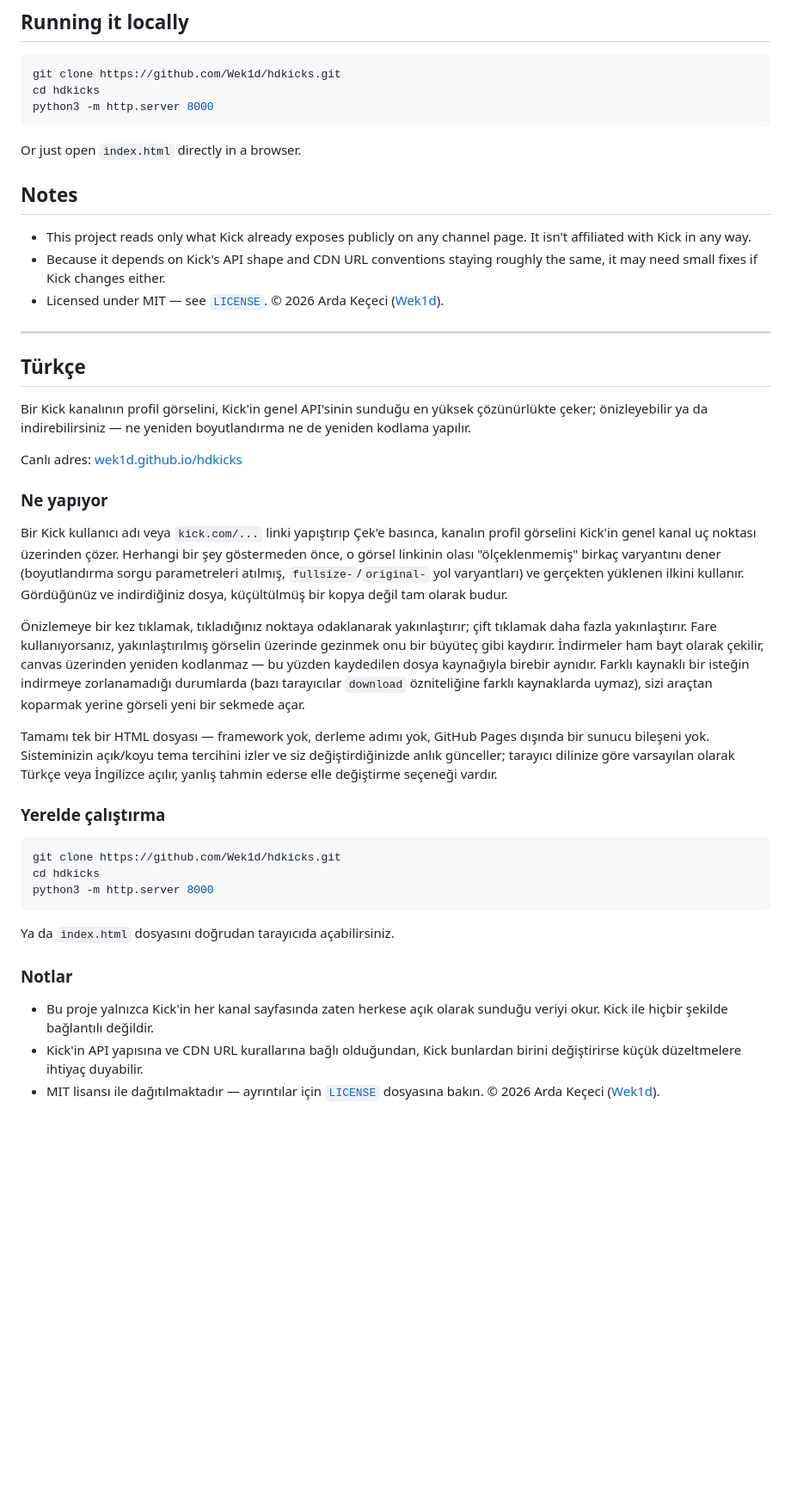
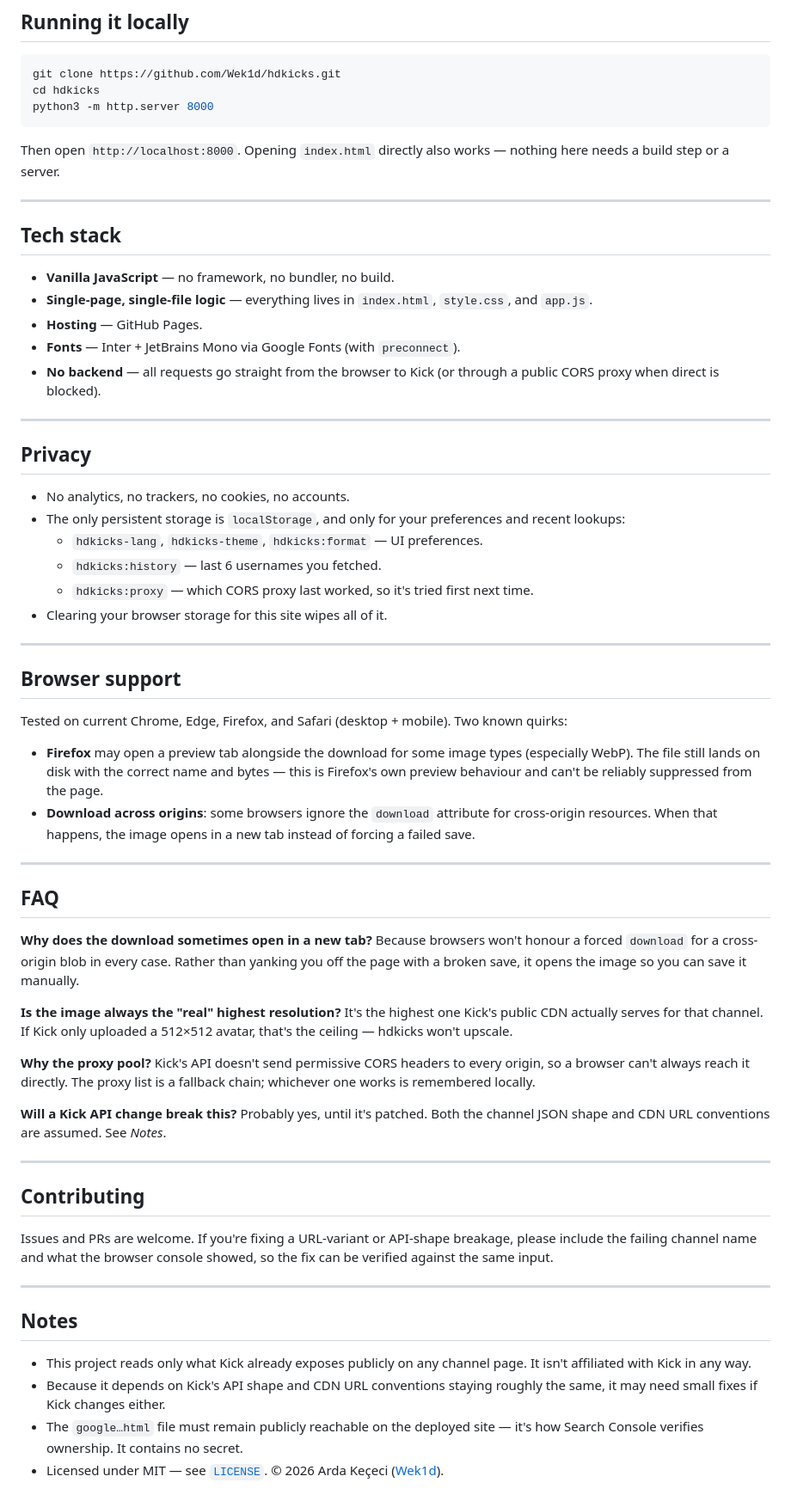
Before and after one commit to Wek1d/hdkicks, a Markdown page: README.md, the part around one of its changes. Shown at 86% size. GitHub-like rendering; blank space fills up the shorter version.

````diff
--- a/README.md
+++ b/README.md
@@ -20,42 +67,65 @@ cd hdkicks
 python3 -m http.server 8000
 ```
 
-Or just open `index.html` directly in a browser.
+Then open `http://localhost:8000`. Opening `index.html` directly also works — nothing here needs a build step or a server.
+
+---
+
+## Tech stack
+
+- **Vanilla JavaScript** — no framework, no bundler, no build.
+- **Single-page, single-file logic** — everything lives in `index.html`, `style.css`, and `app.js`.
+- **Hosting** — GitHub Pages.
+- **Fonts** — Inter + JetBrains Mono via Google Fonts (with `preconnect`).
+- **No backend** — all requests go straight from the browser to Kick (or through a public CORS proxy when direct is blocked).
+
+---
+
+## Privacy
+
+- No analytics, no trackers, no cookies, no accounts.
+- The only persistent storage is `localStorage`, and only for your preferences and recent lookups:
+  - `hdkicks-lang`, `hdkicks-theme`, `hdkicks:format` — UI preferences.
+  - `hdkicks:history` — last 6 usernames you fetched.
+  - `hdkicks:proxy` — which CORS proxy last worked, so it's tried first next time.
+- Clearing your browser storage for this site wipes all of it.
+
+---
+
+## Browser support
+
+Tested on current Chrome, Edge, Firefox, and Safari (desktop + mobile). Two known quirks:
+
+- **Firefox** may open a preview tab alongside the download for some image types (especially WebP). The file still lands on disk with the correct name and bytes — this is Firefox's own preview behaviour and can't be reliably suppressed from the page.
+- **Download across origins**: some browsers ignore the `download` attribute for cross-origin resources. When that happens, the image opens in a new tab instead of forcing a failed save.
+
+---
+
+## FAQ
+
+**Why does the download sometimes open in a new tab?**
+Because browsers won't honour a forced `download` for a cross-origin blob in every case. Rather than yanking you off the page with a broken save, it opens the image so you can save it manually.
+
+**Is the image always the "real" highest resolution?**
+It's the highest one Kick's public CDN actually serves for that channel. If Kick only uploaded a 512×512 avatar, that's the ceiling — hdkicks won't upscale.
+
+**Why the proxy pool?**
+Kick's API doesn't send permissive CORS headers to every origin, so a browser can't always reach it directly. The proxy list is a fallback chain; whichever one works is remembered locally.
+
+**Will a Kick API change break this?**
+Probably yes, until it's patched. Both the channel JSON shape and CDN URL conventions are assumed. See *Notes*.
+
+---
+
+## Contributing
+
+Issues and PRs are welcome. If you're fixing a URL-variant or API-shape breakage, please include the failing channel name and what the browser console showed, so the fix can be verified against the same input.
+
+---
 
 ## Notes
 
 - This project reads only what Kick already exposes publicly on any channel page. It isn't affiliated with Kick in any way.
 - Because it depends on Kick's API shape and CDN URL conventions staying roughly the same, it may need small fixes if Kick changes either.
+- The `google…html` file must remain publicly reachable on the deployed site — it's how Search Console verifies ownership. It contains no secret.
 - Licensed under MIT — see [`LICENSE`](LICENSE). © 2026 Arda Keçeci ([Wek1d](https://github.com/Wek1d)).
-
----
-
-## Türkçe
-
-Bir Kick kanalının profil görselini, Kick'in genel API'sinin sunduğu en yüksek çözünürlükte çeker; önizleyebilir ya da indirebilirsiniz — ne yeniden boyutlandırma ne de yeniden kodlama yapılır.
-
-Canlı adres: [wek1d.github.io/hdkicks](https://wek1d.github.io/hdkicks/)
-
-### Ne yapıyor
-
-Bir Kick kullanıcı adı veya `kick.com/...` linki yapıştırıp Çek'e basınca, kanalın profil görselini Kick'in genel kanal uç noktası üzerinden çözer. Herhangi bir şey göstermeden önce, o görsel linkinin olası "ölçeklenmemiş" birkaç varyantını dener (boyutlandırma sorgu parametreleri atılmış, `fullsize-`/`original-` yol varyantları) ve gerçekten yüklenen ilkini kullanır. Gördüğünüz ve indirdiğiniz dosya, küçültülmüş bir kopya değil tam olarak budur.
-
-Önizlemeye bir kez tıklamak, tıkladığınız noktaya odaklanarak yakınlaştırır; çift tıklamak daha fazla yakınlaştırır. Fare kullanıyorsanız, yakınlaştırılmış görselin üzerinde gezinmek onu bir büyüteç gibi kaydırır. İndirmeler ham bayt olarak çekilir, canvas üzerinden yeniden kodlanmaz — bu yüzden kaydedilen dosya kaynağıyla birebir aynıdır. Farklı kaynaklı bir isteğin indirmeye zorlanamadığı durumlarda (bazı tarayıcılar `download` özniteliğine farklı kaynaklarda uymaz), sizi araçtan koparmak yerine görseli yeni bir sekmede açar.
-
-Tamamı tek bir HTML dosyası — framework yok, derleme adımı yok, GitHub Pages dışında bir sunucu bileşeni yok. Sisteminizin açık/koyu tema tercihini izler ve siz değiştirdiğinizde anlık günceller; tarayıcı dilinize göre varsayılan olarak Türkçe veya İngilizce açılır, yanlış tahmin ederse elle değiştirme seçeneği vardır.
-
-### Yerelde çalıştırma
-
-```bash
-git clone https://github.com/Wek1d/hdkicks.git
-cd hdkicks
-python3 -m http.server 8000
-```
-
-Ya da `index.html` dosyasını doğrudan tarayıcıda açabilirsiniz.
-
-### Notlar
-
-- Bu proje yalnızca Kick'in her kanal sayfasında zaten herkese açık olarak sunduğu veriyi okur. Kick ile hiçbir şekilde bağlantılı değildir.
-- Kick'in API yapısına ve CDN URL kurallarına bağlı olduğundan, Kick bunlardan birini değiştirirse küçük düzeltmelere ihtiyaç duyabilir.
-- MIT lisansı ile dağıtılmaktadır — ayrıntılar için [`LICENSE`](LICENSE) dosyasına bakın. © 2026 Arda Keçeci ([Wek1d](https://github.com/Wek1d)).
````
Also changed, not shown: other parts of README.md (+52 -5 lines).
